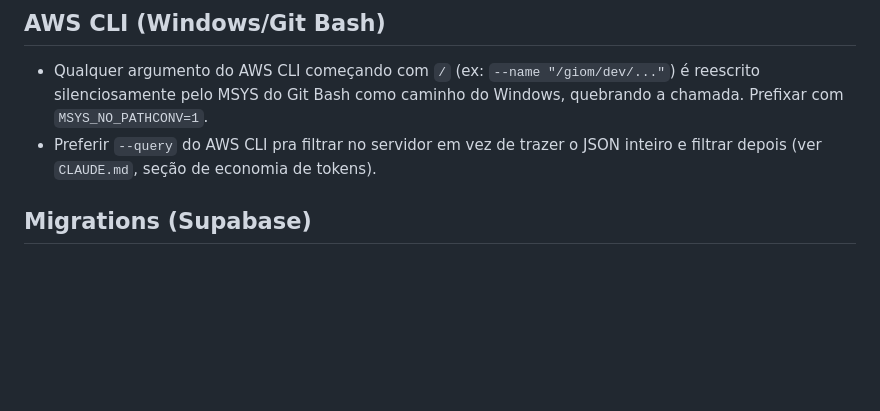
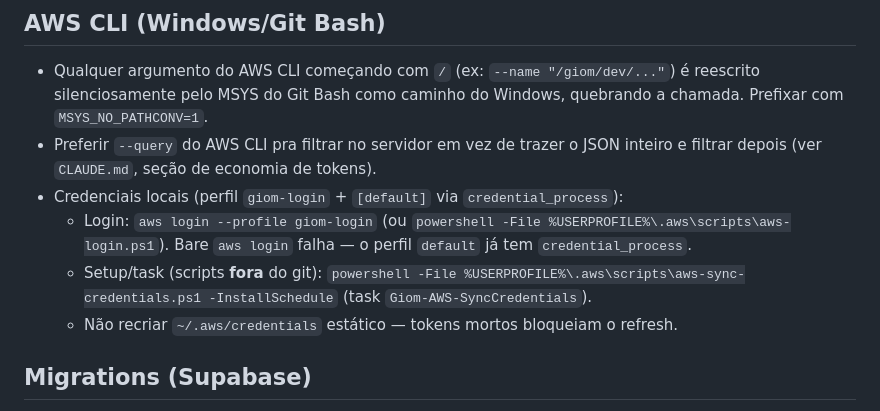
Before and after one commit to maurofneto/GiomCaptionVideos, a Markdown page: docs/ENGINEERING_STANDARDS.md, the part around the change. Rendered like a GitHub page; blank space fills up the shorter version.

Commit message:
Docs: login AWS local (perfil giom-login) em ENGINEERING_STANDARDS
Estava só como alteração não commitada no clone antigo.

Co-Authored-By: Claude Sonnet 5.5 <noreply@anthropic.com>

```diff
--- a/docs/ENGINEERING_STANDARDS.md
+++ b/docs/ENGINEERING_STANDARDS.md
@@ -63,6 +63,14 @@
   com `MSYS_NO_PATHCONV=1`.
 - Preferir `--query` do AWS CLI pra filtrar no servidor em vez de trazer o JSON inteiro e
   filtrar depois (ver `CLAUDE.md`, seção de economia de tokens).
+- Credenciais locais (perfil `giom-login` + `[default]` via `credential_process`):
+  - Login: `aws login --profile giom-login` (ou
+    `powershell -File %USERPROFILE%\.aws\scripts\aws-login.ps1`).
+    Bare `aws login` falha — o perfil `default` já tem `credential_process`.
+  - Setup/task (scripts **fora** do git):
+    `powershell -File %USERPROFILE%\.aws\scripts\aws-sync-credentials.ps1 -InstallSchedule`
+    (task `Giom-AWS-SyncCredentials`).
+  - Não recriar `~/.aws/credentials` estático — tokens mortos bloqueiam o refresh.
 
 ## Migrations (Supabase)
 
```
